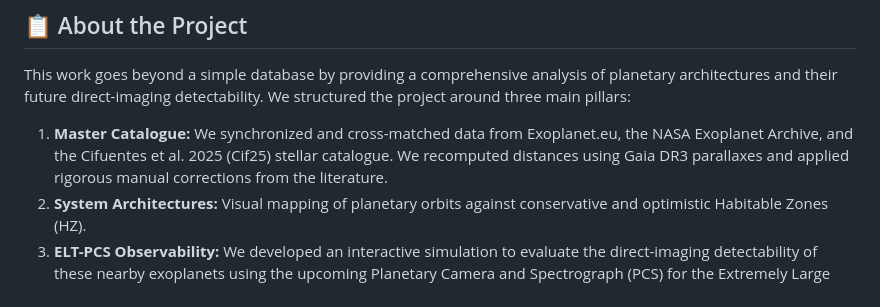
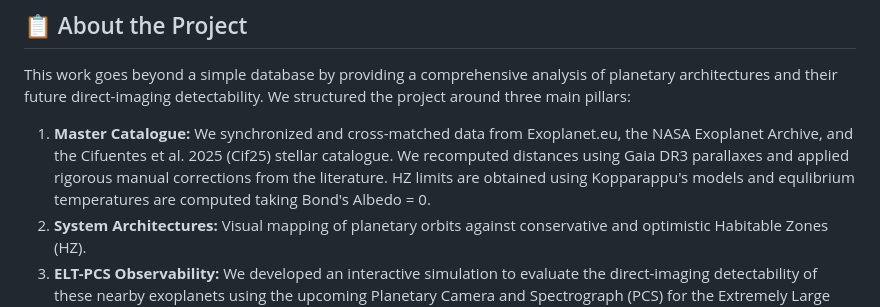
Before and after one commit to rcarven/solar-neighbourhood-exoplanets, a Markdown page: README.md, the part around the change. Rendered like a GitHub page.

Commit message:
Update Master Catalogue description in README
Added information about HZ limits and equilibrium temperatures in the Master Catalogue section.

```diff
--- a/README.md
+++ b/README.md
@@ -14,7 +14,7 @@ An interactive, multi-source data analysis project exploring exoplanets orbiting
 
 This work goes beyond a simple database by providing a comprehensive analysis of planetary architectures and their future direct-imaging detectability. We structured the project around three main pillars:
 
-1. **Master Catalogue:** We synchronized and cross-matched data from Exoplanet.eu, the NASA Exoplanet Archive, and the Cifuentes et al. 2025 (Cif25) stellar catalogue. We recomputed distances using Gaia DR3 parallaxes and applied rigorous manual corrections from the literature.
+1. **Master Catalogue:** We synchronized and cross-matched data from Exoplanet.eu, the NASA Exoplanet Archive, and the Cifuentes et al. 2025 (Cif25) stellar catalogue. We recomputed distances using Gaia DR3 parallaxes and applied rigorous manual corrections from the literature. HZ limits are obtained using Kopparappu's models and equlibrium temperatures are computed taking Bond's Albedo = 0.
 2. **System Architectures:** Visual mapping of planetary orbits against conservative and optimistic Habitable Zones (HZ).
 3. **ELT-PCS Observability:** We developed an interactive simulation to evaluate the direct-imaging detectability of these nearby exoplanets using the upcoming Planetary Camera and Spectrograph (PCS) for the Extremely Large Telescope (ELT), building upon the visibility framework of Markus Kasper et al. 2021.
 
```
